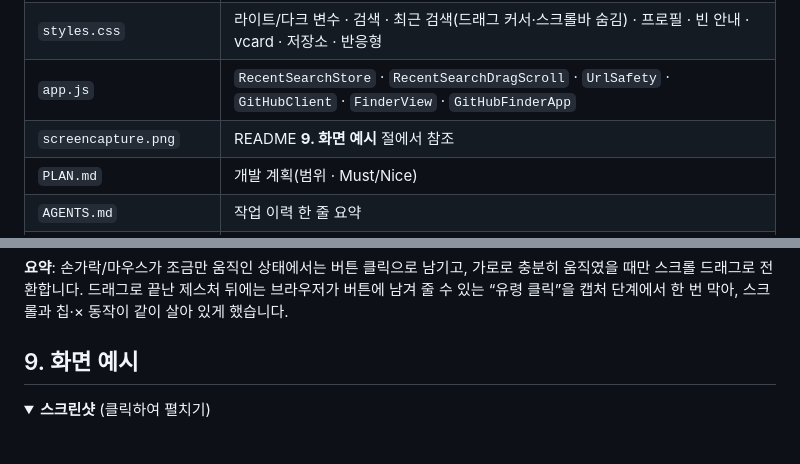
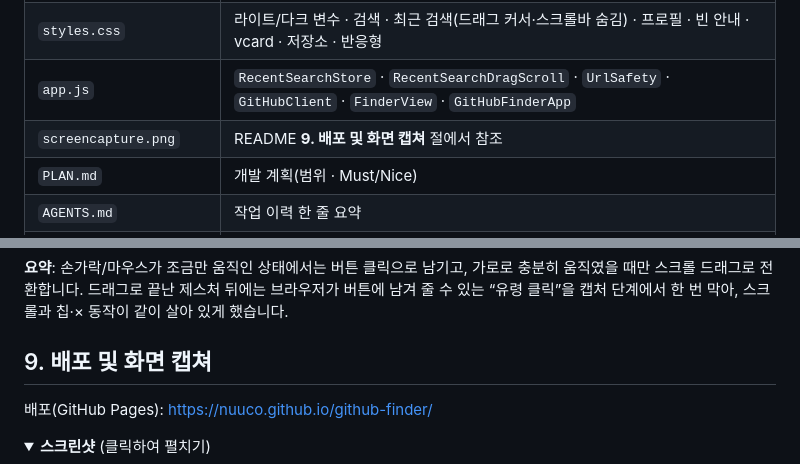
Before and after one commit to nuuco/github-finder, a Markdown page: README.md, 2 parts joined by grey strips. Rendered like a GitHub page; folded sections open; blank space fills up the shorter version.

Commit message:
README 업데이트: '화면 예시' 섹션 제목을 '배포 및 화면 캡쳐'로 변경하고, 관련 이미지 참조를 수정하여 문서의 일관성 및 가독성 향상

```diff
--- a/README.md
+++ b/README.md
@@ -68,7 +68,7 @@ npx --yes serve .
 | `index.html` | 마크업 · 상단 SVG `<symbol>` 스프라이트 · 검색(`#username-clear`) · `#search-recent` · `#profile-empty-hint` · `#repo-item-template` · `<script src="app.js" defer>` |
 | `styles.css` | 라이트/다크 변수 · 검색 · 최근 검색(드래그 커서·스크롤바 숨김) · 프로필 · 빈 안내 · vcard · 저장소 · 반응형 |
 | `app.js` | `RecentSearchStore` · `RecentSearchDragScroll` · `UrlSafety` · `GitHubClient` · `FinderView` · `GitHubFinderApp` |
-| `screencapture.png` | README **9. 화면 예시** 절에서 참조 |
+| `screencapture.png` | README **9. 배포 및 화면 캡쳐** 절에서 참조 |
 | `PLAN.md` | 개발 계획(범위 · Must/Nice) |
 | `AGENTS.md` | 작업 이력 한 줄 요약 |
 | `docs/prompt-log.md` | 프롬프트 · 의도/반영 로그 |
@@ -132,7 +132,9 @@ this.el.addEventListener(
 
 **요약**: 손가락/마우스가 조금만 움직인 상태에서는 버튼 클릭으로 남기고, 가로로 충분히 움직였을 때만 스크롤 드래그로 전환합니다. 드래그로 끝난 제스처 뒤에는 브라우저가 버튼에 남겨 줄 수 있는 “유령 클릭”을 캡처 단계에서 한 번 막아, 스크롤과 칩·× 동작이 같이 살아 있게 했습니다.
 
-## 9. 화면 예시
+## 9. 배포 및 화면 캡쳐
+
+배포(GitHub Pages): [https://nuuco.github.io/github-finder/](https://nuuco.github.io/github-finder/)
 
 <details>
 <summary><strong>스크린샷</strong> (클릭하여 펼치기)</summary>
```
Also changed, not shown: AGENTS.md (+1 -0 lines).
